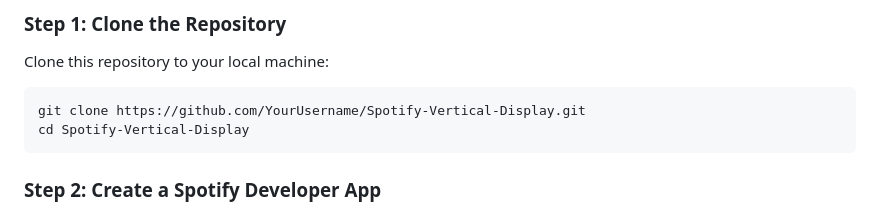
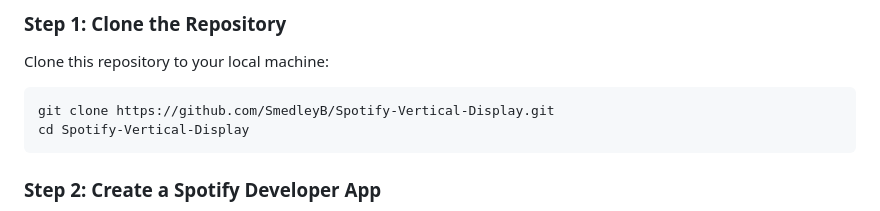
Before and after one commit to SmedleyB/Spotify-Vertical-Display, a Markdown page: README.md, the part around the change. GitHub-like rendering.

````diff
--- a/README.md
+++ b/README.md
@@ -44,7 +44,7 @@ Before starting, you need the following installed:
 Clone this repository to your local machine:
 
 ```bash
-git clone https://github.com/YourUsername/Spotify-Vertical-Display.git
+git clone https://github.com/SmedleyB/Spotify-Vertical-Display.git
 cd Spotify-Vertical-Display
 ```
 
````
